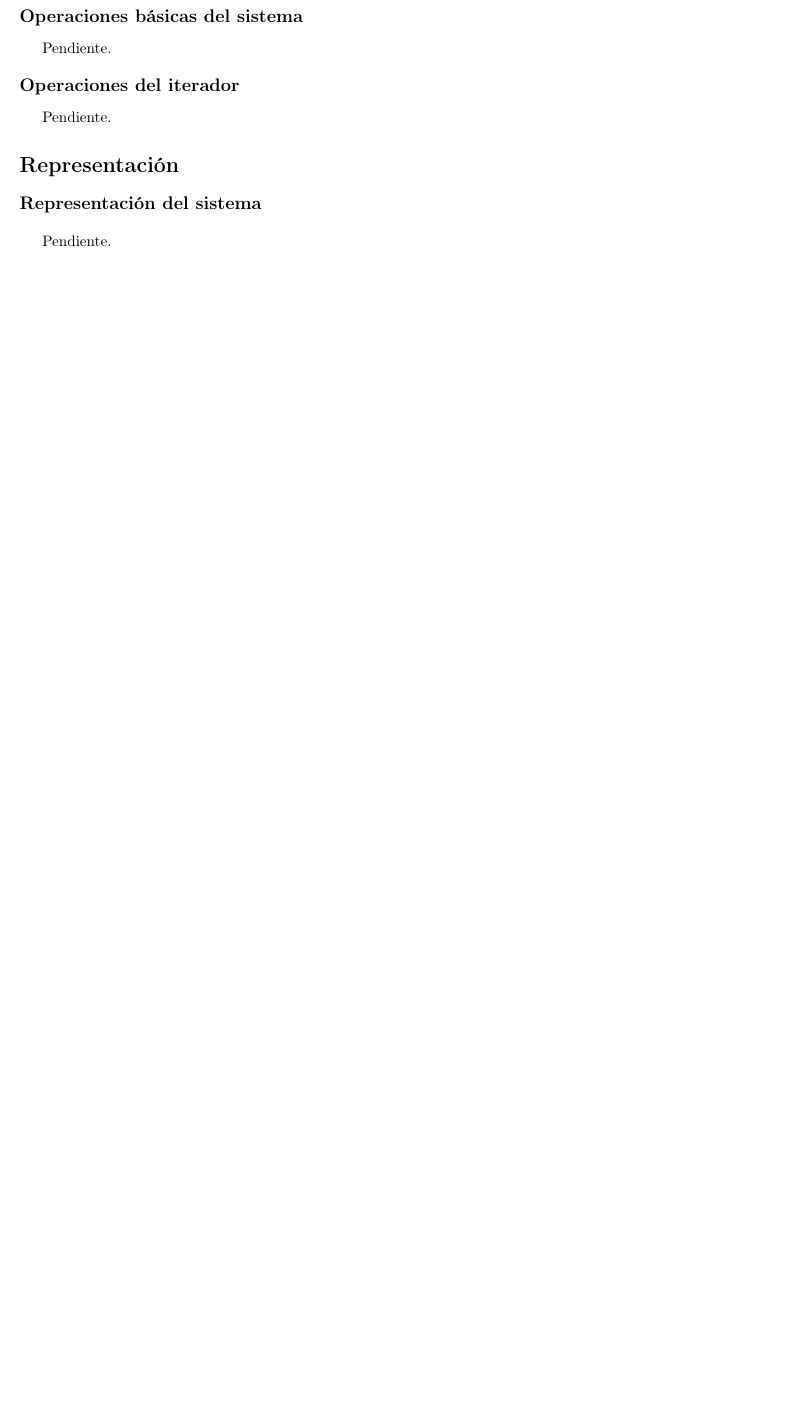
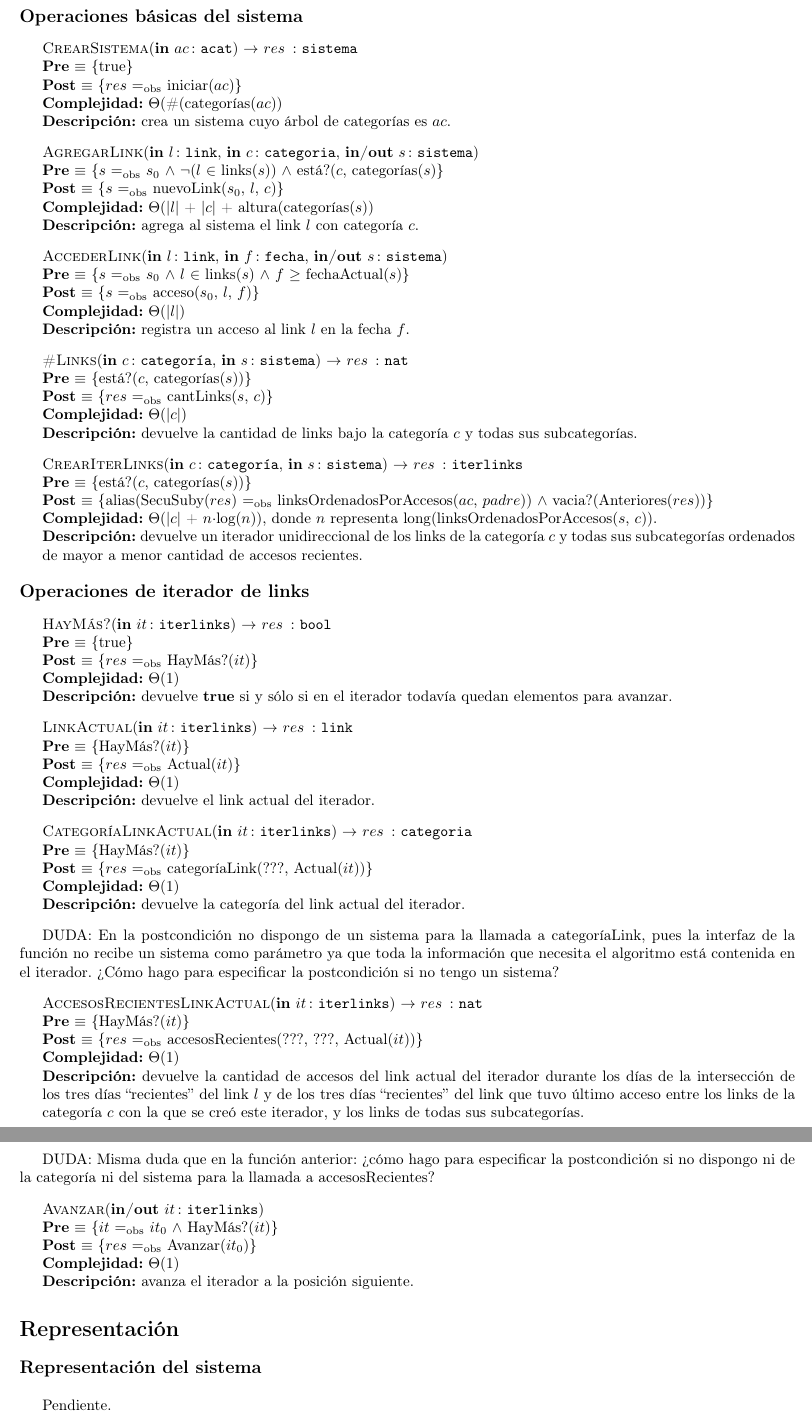
Before and after one commit to LeandroLovisolo/Algo2-TP2, a LaTeX document (tp.tex): part of page 4 of 5 before the commit and two parts of pages 4 and 5 of 5 after it, the two joined at a grey line, cut so that both start at the same text, the shorter picture padded with empty space. Compiled offline with pdfLaTeX; the source files are stored in an older character set and shown here as Unicode.

Commit message:
Interfaz de LinkLinkIt

```diff
--- a/tp.tex
+++ b/tp.tex
@@ -353,11 +353,77 @@
 
   \Titulo{Operaciones básicas del sistema}
 
-  Pendiente.
+  \InterfazFuncion{CrearSistema}{\In{ac}{acat}}{sistema}
+  {$res$ $\igobs$ iniciar($ac$)}
+  [$\Theta$(\#(categorías($ac$))]
+  [crea un sistema cuyo árbol de categorías es $ac$.]
 
-  \Titulo{Operaciones del iterador}
+  \InterfazFuncion{AgregarLink}{\In{l}{link}, \In{c}{categoria}, \Inout{s}{sistema}}{}
+  [$s$ $\igobs$ $s_{0}$ $\land$ $¬$($l$ $\in$ links($s$)) $\land$ está?($c$, categorías($s$)]
+  {$s$ $\igobs$ nuevoLink($s_{0}$, $l$, $c$)}
+  [$\Theta$(|$l$| + |$c$| + altura(categorías($s$))]
+  [agrega al sistema el link $l$ con categoría $c$.]
 
-  Pendiente.
+  \InterfazFuncion{AccederLink}{\In{l}{link}, \In{f}{fecha}, \Inout{s}{sistema}}{}
+  [$s$ $\igobs$ $s_{0}$ $\land$ $l$ $\in$ links($s$) $\land$ $f$ $\geq$ fechaActual($s$)]
+  {$s$ $\igobs$ acceso($s_{0}$, $l$, $f$)}
+  [$\Theta$(|$l$|)]
+  [registra un acceso al link $l$ en la fecha $f$.]
+
+  \InterfazFuncion{\#Links}{\In{c}{categoría}, \In{s}{sistema}}{nat}
+  [está?($c$, categorías($s$))]
+  {$res$ $\igobs$ cantLinks($s$, $c$)}
+  [$\Theta$(|$c$|)]
+  [devuelve la cantidad de links bajo la categoría $c$ y todas sus subcategorías.]
+
+  \InterfazFuncion{CrearIterLinks}{\In{c}{categoría}, \In{s}{sistema}}{iterlinks}
+  [está?($c$, categorías($s$))]
+  {alias(SecuSuby($res$) $\igobs$ linksOrdenadosPorAccesos($ac$, $padre$)) $\land$ vacia?(Anteriores($res$))}
+  [$\Theta$(|$c$| + $n$·log($n$)), donde $n$ representa long(linksOrdenadosPorAccesos($s$, $c$)).]
+  [devuelve un iterador unidireccional de los links de la categoría $c$ y todas sus subcategorías ordenados de mayor a menor cantidad de accesos recientes.]
+
+  \Titulo{Operaciones de iterador de links}
+
+  \InterfazFuncion{HayMás?}{\In{it}{iterlinks}}{bool}
+  {$res$ $\igobs$ HayMás?($it$)}
+  [$\Theta(1)$]
+  [devuelve \textbf{true} si y sólo si en el iterador todavía quedan elementos para avanzar.]
+
+  \InterfazFuncion{LinkActual}{\In{it}{iterlinks}}{link}
+  [HayMás?($it$)]
+  {$res$ $\igobs$ Actual($it$)}
+  [$\Theta(1)$]
+  [devuelve el link actual del iterador.]
+
+  \InterfazFuncion{CategoríaLinkActual}{\In{it}{iterlinks}}{categoria}
+  [HayMás?($it$)]
+  {$res$ $\igobs$ categoríaLink(???, Actual($it$))}
+  [$\Theta(1)$]
+  [devuelve la categoría del link actual del iterador.]
+
+  DUDA: En la postcondición no dispongo de un sistema para la llamada a categoríaLink, pues la
+        interfaz de la función no recibe un sistema como parámetro ya que toda la información
+        que necesita el algoritmo está contenida en el iterador. ¿Cómo hago para especificar
+        la postcondición si no tengo un sistema?
+
+
+  \InterfazFuncion{AccesosRecientesLinkActual}{\In{it}{iterlinks}}{nat}
+  [HayMás?($it$)]
+  {$res$ $\igobs$ accesosRecientes(???, ???, Actual($it$))}
+  [$\Theta(1)$]
+  [devuelve la cantidad de accesos del link actual del iterador durante los días de la intersección
+   de los tres días ``recientes'' del link $l$ y de los tres días ``recientes'' del link que tuvo
+   último acceso entre los links de la categoría $c$ con la que se creó este iterador, y los links
+   de todas sus subcategorías.]
+
+  DUDA: Misma duda que en la función anterior: ¿cómo hago para especificar la postcondición si
+        no dispongo ni de la categoría ni del sistema para la llamada a accesosRecientes?
+
+  \InterfazFuncion{Avanzar}{\Inout{it}{iterlinks}}{}
+  [$it$ $\igobs$ $it_{0}$ $\land$ HayMás?($it$)]
+  {$res$ $\igobs$ Avanzar($it_{0}$)}
+  [$\Theta(1)$]
+  [avanza el iterador a la posición siguiente.]
 
 \end{Interfaz}
 
```
Also changed, not shown: tp.pdf, tp.tex (2 more changed lines).
